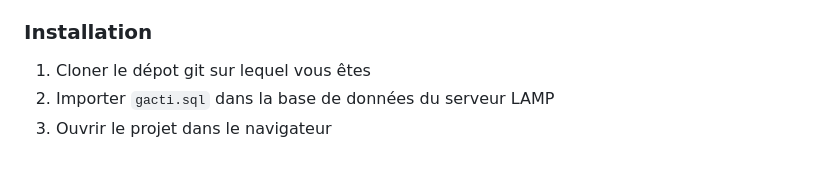
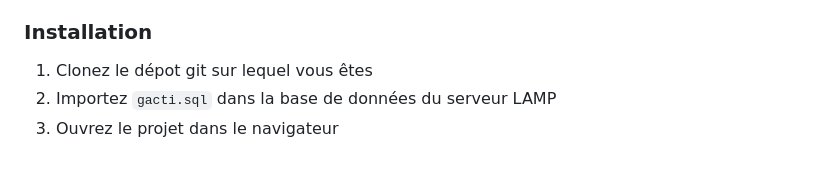
Before and after one commit to quichetueuse/Gacti_VVA, a Markdown page: README.md, the part around the change. Rendered like a GitHub page.

Commit message:
Fixed typos in README.md

```diff
--- a/README.md
+++ b/README.md
@@ -115,6 +115,6 @@ Les diagrammes suivants représentent la conception technique du projet :
 
 ### Installation
 
-1. Cloner le dépot git sur lequel vous êtes
-2. Importer `gacti.sql` dans la base de données du serveur LAMP
-3. Ouvrir le projet dans le navigateur
+1. Clonez le dépot git sur lequel vous êtes
+2. Importez `gacti.sql` dans la base de données du serveur LAMP
+3. Ouvrez le projet dans le navigateur
```
